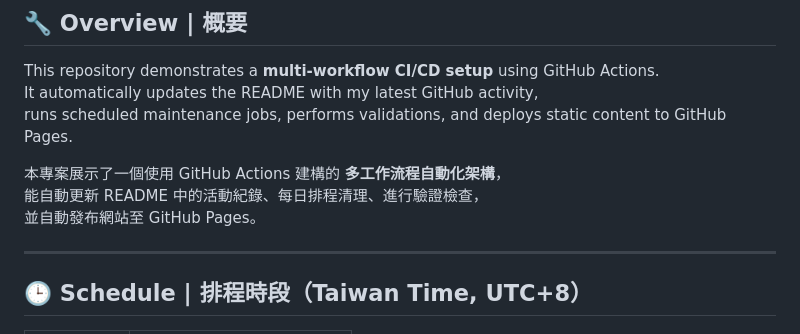
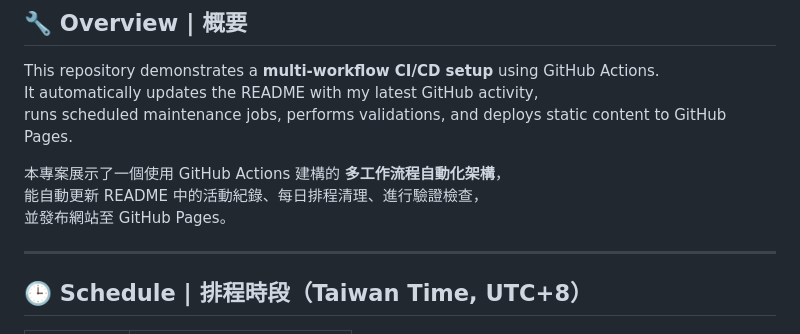
Before and after one commit to Isforuse/readme-auto-update-demo, a Markdown page: WORKFLOW_GUIDE.md, the part around the change. Rendered like a GitHub page.

```diff
--- a/WORKFLOW_GUIDE.md
+++ b/WORKFLOW_GUIDE.md
@@ -10,7 +10,7 @@ runs scheduled maintenance jobs, performs validations, and deploys static conten
 
 本專案展示了一個使用 GitHub Actions 建構的 **多工作流程自動化架構**，
 能自動更新 README 中的活動紀錄、每日排程清理、進行驗證檢查，
-並自動發布網站至 GitHub Pages。
+並發布網站至 GitHub Pages。
 
 ---
 
```
